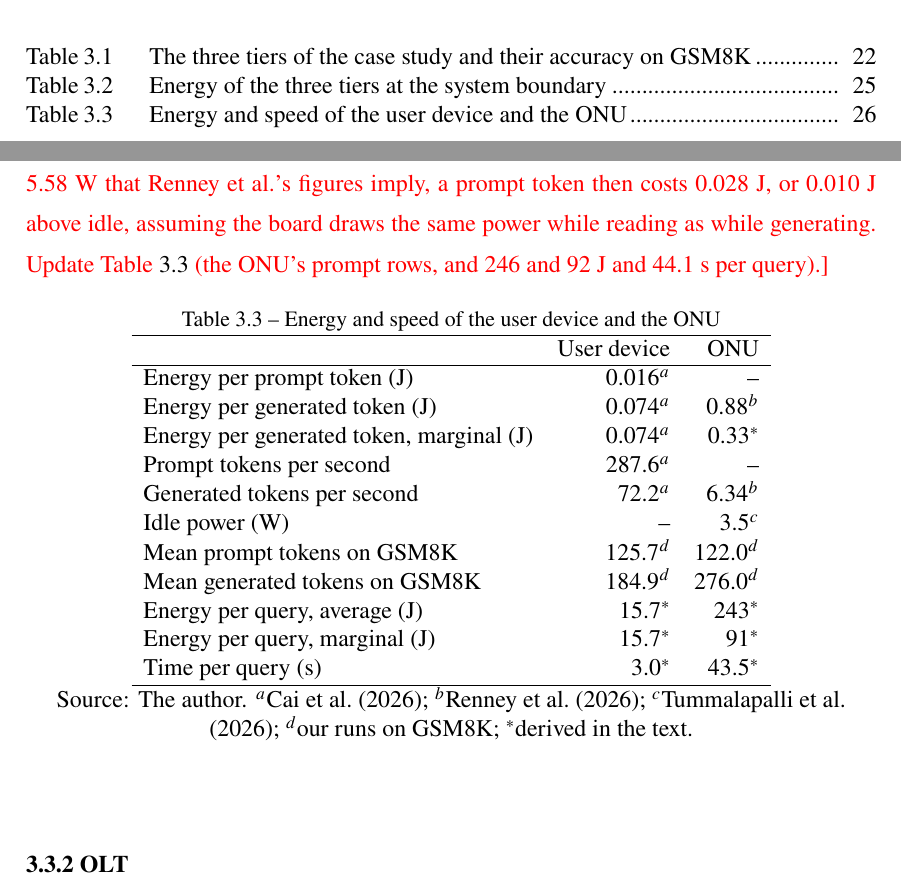
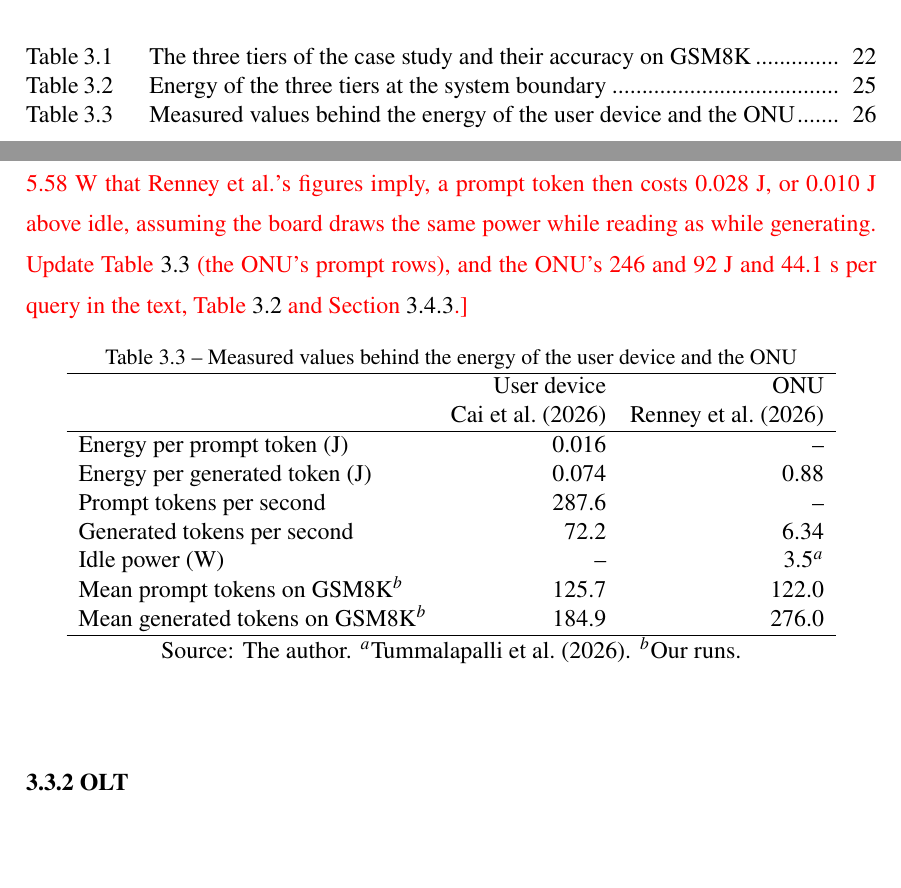
Before and after one commit to diegohommer/tcc-offloading-ai-edge, a LaTeX thesis (thesis/latex/tcc.tex): two parts of pages 7 and 26 of 40, joined at a grey line, cut so that both start at the same text, the shorter picture padded with empty space. Compiled offline with pdfLaTeX.

Commit message:
thesis: Table 3.3 lists the measured inputs, with each column's source in its heading
Co-Authored-By: Claude Opus 5.5 <noreply@anthropic.com>

```diff
--- a/thesis/latex/tcc.tex
+++ b/thesis/latex/tcc.tex
@@ -768,31 +768,28 @@ for $3.5/6.34 = 0.55$~J of each token, so above idle the ONU spends $0.88 - 0.55
 board read a 258-token prompt in 1.287~s, about 200 tokens per second. At the 5.58~W that
 Renney et al.'s figures imply, a prompt token then costs 0.028~J, or 0.010~J above idle,
 assuming the board draws the same power while reading as while generating. Update
-Table~\ref{tab:user-onu} (the ONU's prompt rows, and 246 and 92~J and 44.1~s per query).}
+Table~\ref{tab:user-onu} (the ONU's prompt rows), and the ONU's 246 and 92~J and 44.1~s per
+query in the text, Table~\ref{tab:energy} and Section~\ref{sec:serving}.}
 
 \begin{table}[htb]
   \centering
-  \caption{Energy and speed of the user device and the ONU}
+  \caption{Measured values behind the energy of the user device and the ONU}
   \label{tab:user-onu}
   \begin{tabular}{lrr}
     \hline
     & User device & ONU \\
+    & \citeonline{cai2026npu} & \citeonline{renney2026cloud} \\
     \hline
-    Energy per prompt token (J) & 0.016$^{a}$ & -- \\
-    Energy per generated token (J) & 0.074$^{a}$ & 0.88$^{b}$ \\
-    Energy per generated token, marginal (J) & 0.074$^{a}$ & 0.33$^{*}$ \\
-    Prompt tokens per second & 287.6$^{a}$ & -- \\
-    Generated tokens per second & 72.2$^{a}$ & 6.34$^{b}$ \\
-    Idle power (W) & -- & 3.5$^{c}$ \\
-    Mean prompt tokens on GSM8K & 125.7$^{d}$ & 122.0$^{d}$ \\
-    Mean generated tokens on GSM8K & 184.9$^{d}$ & 276.0$^{d}$ \\
-    Energy per query, average (J) & 15.7$^{*}$ & 243$^{*}$ \\
-    Energy per query, marginal (J) & 15.7$^{*}$ & 91$^{*}$ \\
-    Time per query (s) & 3.0$^{*}$ & 43.5$^{*}$ \\
+    Energy per prompt token (J) & 0.016 & -- \\
+    Energy per generated token (J) & 0.074 & 0.88 \\
+    Prompt tokens per second & 287.6 & -- \\
+    Generated tokens per second & 72.2 & 6.34 \\
+    Idle power (W) & -- & 3.5$^{a}$ \\
+    Mean prompt tokens on GSM8K$^{b}$ & 125.7 & 122.0 \\
+    Mean generated tokens on GSM8K$^{b}$ & 184.9 & 276.0 \\
     \hline
   \end{tabular}
-  \legend{Source: The author. $^{a}$\citeonline{cai2026npu}; $^{b}$\citeonline{renney2026cloud};
-  $^{c}$\citeonline{tummalapalli2026edge}; $^{d}$our runs on GSM8K; $^{*}$derived in the text.}
+  \legend{Source: The author. $^{a}$\citeonline{tummalapalli2026edge}. $^{b}$Our runs.}
 \end{table}
 
 \subsection{OLT}
```
